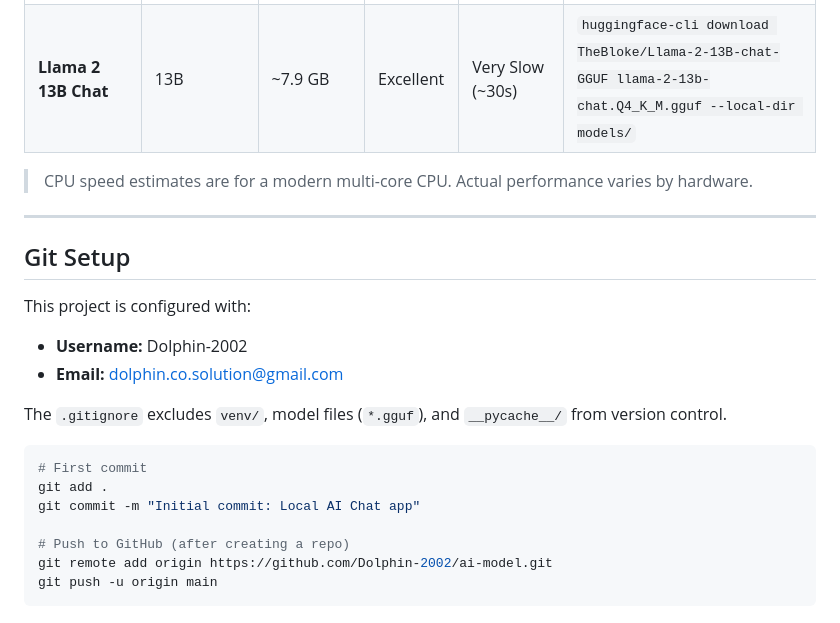
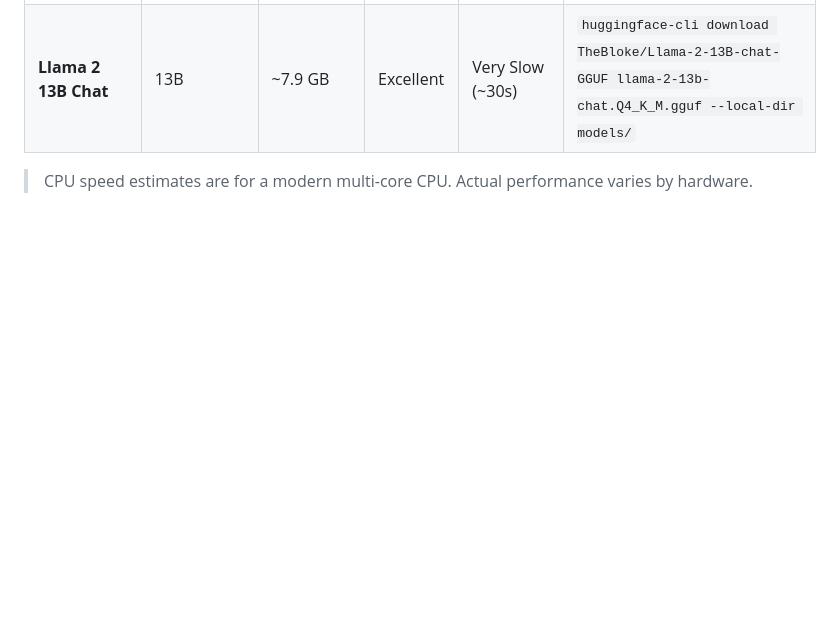
Before and after one commit to Dolphin-2002/ai-model, a Markdown page: README.md, the part around the change. Drawn GitHub-style; blank space fills up the shorter version.

Commit message:
Update README.md
removed personal info

````diff
--- a/README.md
+++ b/README.md
@@ -324,23 +324,3 @@ The model is too large for your RAM. Use a smaller quantization or smaller model
 | **Llama 2 13B Chat** | 13B | ~7.9 GB | Excellent | Very Slow (~30s) | `huggingface-cli download TheBloke/Llama-2-13B-chat-GGUF llama-2-13b-chat.Q4_K_M.gguf --local-dir models/` |
 
 > CPU speed estimates are for a modern multi-core CPU. Actual performance varies by hardware.
-
----
-
-## Git Setup
-
-This project is configured with:
-- **Username:** Dolphin-2002
-- **Email:** dolphin.co.solution@gmail.com
-
-The `.gitignore` excludes `venv/`, model files (`*.gguf`), and `__pycache__/` from version control.
-
-```bash
-# First commit
-git add .
-git commit -m "Initial commit: Local AI Chat app"
-
-# Push to GitHub (after creating a repo)
-git remote add origin https://github.com/Dolphin-2002/ai-model.git
-git push -u origin main
-```
````
